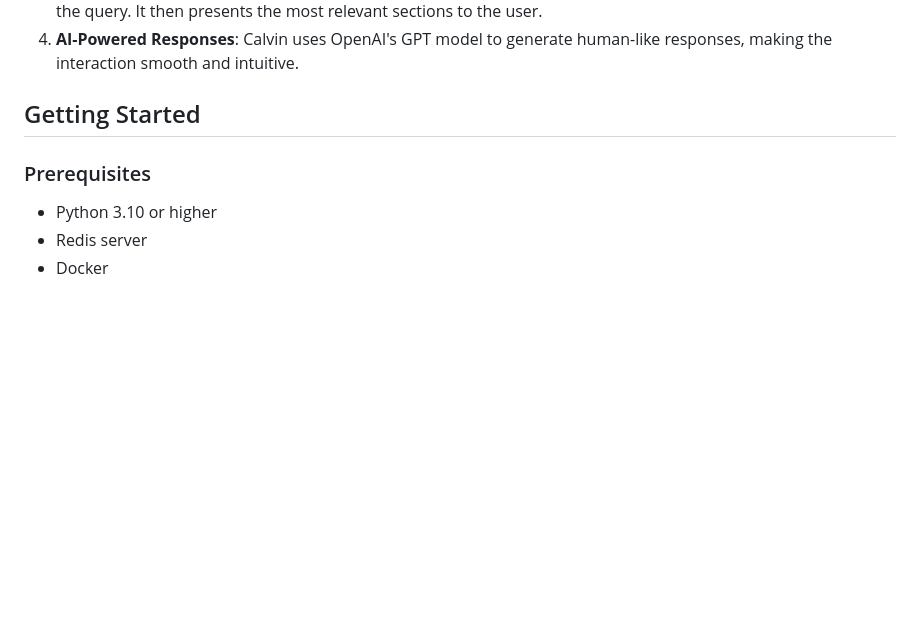
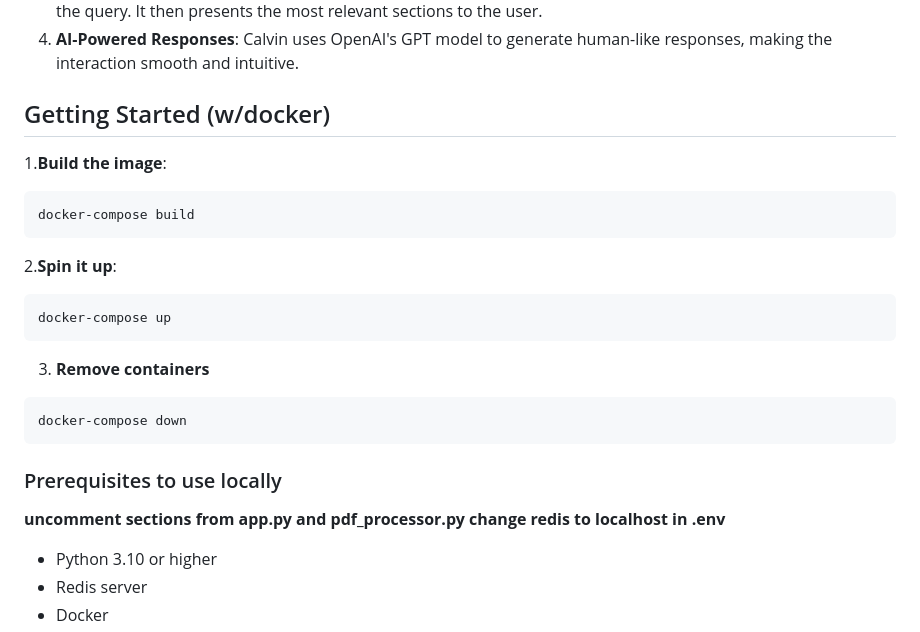
Before and after one commit to guacamole-hunter/calvin, a Markdown page: README.md, the part around the change. Rendered like a GitHub page; blank space fills up the shorter version.

````diff
--- a/README.md
+++ b/README.md
@@ -16,9 +16,25 @@ Calvin is a state-of-the-art application designed to assist users in finding rel
 3. **Semantic Search**: When a user asks a question, Calvin computes the relevance of each section in the manuals to the query. It then presents the most relevant sections to the user.
 4. **AI-Powered Responses**: Calvin uses OpenAI's GPT model to generate human-like responses, making the interaction smooth and intuitive.
 
-## Getting Started
+## Getting Started (w/docker)
 
-### Prerequisites
+1.**Build the image**:
+```
+docker-compose build
+```
+2.**Spin it up**:
+```
+docker-compose up
+```
+3. **Remove containers**
+```
+docker-compose down
+```
+
+### Prerequisites to use locally
+
+**uncomment sections from app.py and pdf_processor.py
+change redis to localhost in .env**
 
 - Python 3.10 or higher
 - Redis server
````
